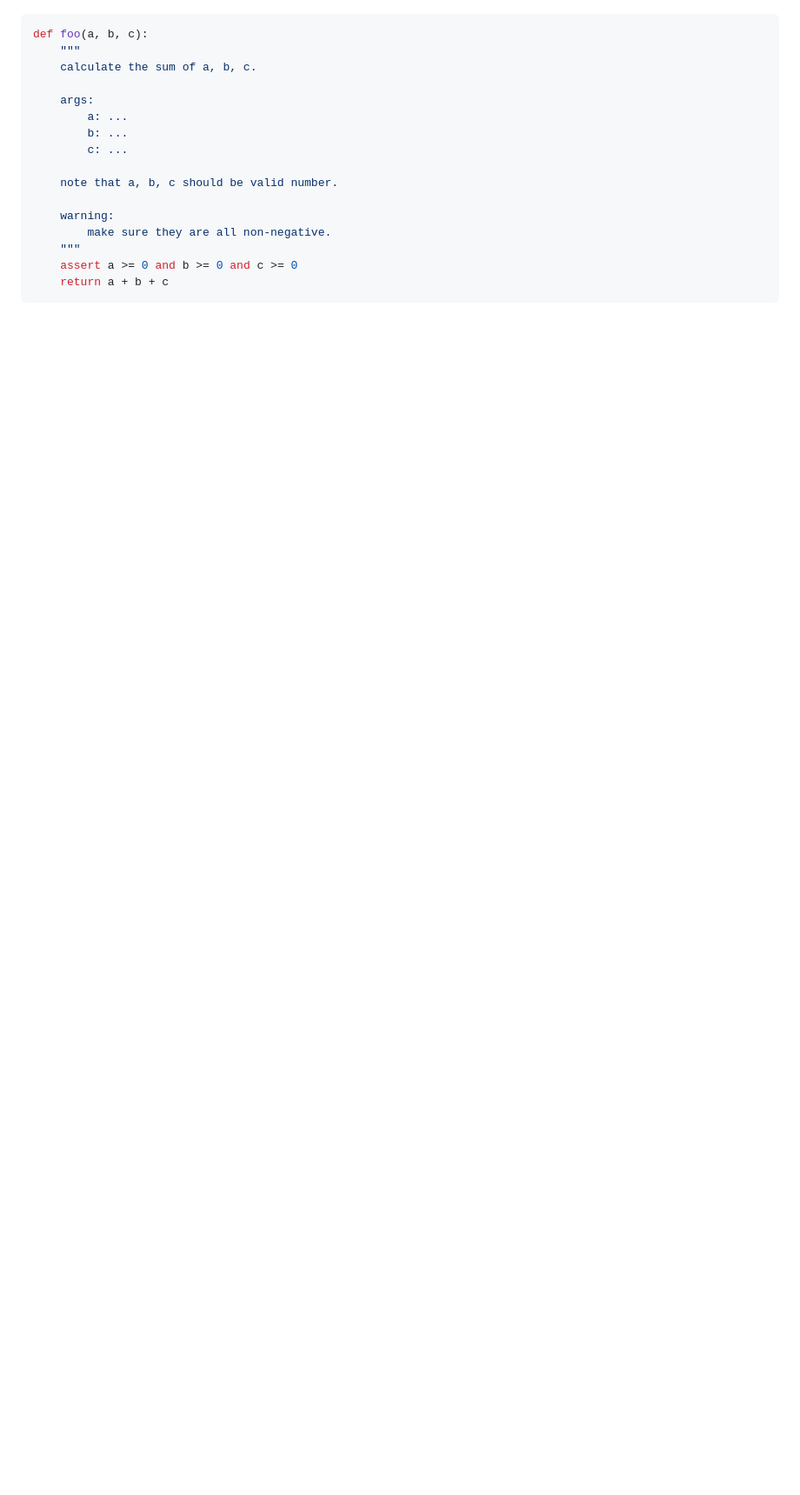
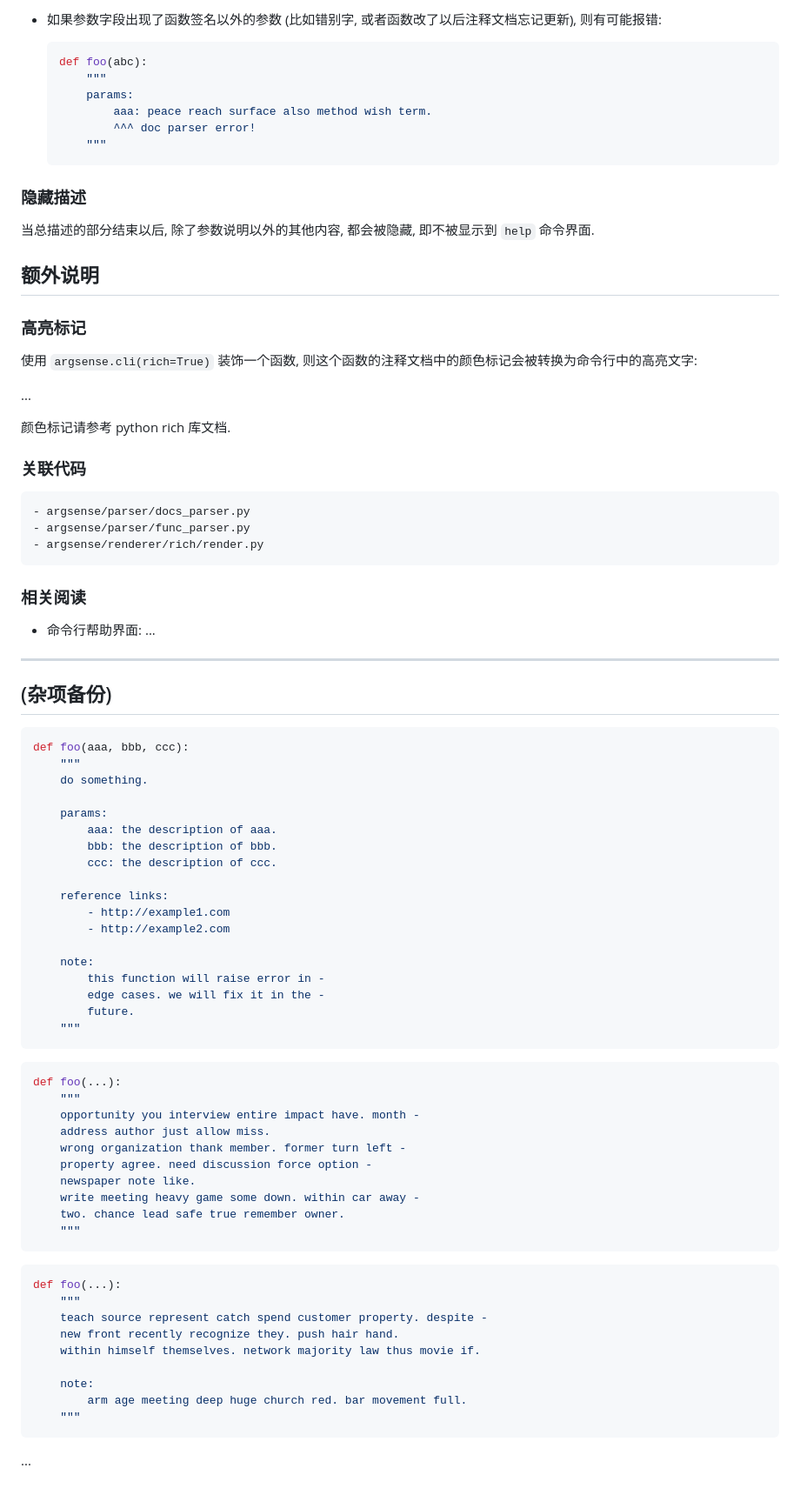
Before and after one commit to likianta/argsense-cli, a Markdown page: docs/how-to-parse-docstring.zh.md, the part around one of its changes. Shown at 87% size. GitHub-like rendering; blank space fills up the shorter version.

````diff
--- a/docs/how-to-parse-docstring.zh.md
+++ b/docs/how-to-parse-docstring.zh.md
@@ -42,19 +111,88 @@ kwargs 别名:
+- 如果参数字段出现了函数签名以外的参数 (比如错别字, 或者函数改了以后注释文档忘记更新), 则有可能报错:
+
+  ```python
+  def foo(abc):
+      """
+      params:
+          aaa: peace reach surface also method wish term.
+          ^^^ doc parser error!
+      """
+  ```
+
+### 隐藏描述
+
+当总描述的部分结束以后, 除了参数说明以外的其他内容, 都会被隐藏, 即不被显示到 `help` 命令界面.
+
+## 额外说明
+
+### 高亮标记
+
+使用 `argsense.cli(rich=True)` 装饰一个函数, 则这个函数的注释文档中的颜色标记会被转换为命令行中的高亮文字:
+
+...
+
+颜色标记请参考 python rich 库文档.
+
+### 关联代码
+
+```yaml
+- argsense/parser/docs_parser.py
+- argsense/parser/func_parser.py
+- argsense/renderer/rich/render.py
+```
+
+### 相关阅读
+
+- 命令行帮助界面: ...
+
+---
+
+## (杂项备份)
 
 ```python
-def foo(a, b, c):
+def foo(aaa, bbb, ccc):
     """
-    calculate the sum of a, b, c.
+    do something.
 
-    args:
-        a: ...
-        b: ...
-        c: ...
+    params:
+        aaa: the description of aaa.
+        bbb: the description of bbb.
+        ccc: the description of ccc.
 
-    note that a, b, c should be valid number.
+    reference links:
+        - http://example1.com
+        - http://example2.com
 
-    warning:
-        make sure they are all non-negative.
+    note:
+        this function will raise error in -
+        edge cases. we will fix it in the -
+        future.
     """
-    assert a >= 0 and b >= 0 and c >= 0
-    return a + b + c
 ```
+
+```python
+def foo(...):
+    """
+    opportunity you interview entire impact have. month -
+    address author just allow miss.
+    wrong organization thank member. former turn left -
+    property agree. need discussion force option -
+    newspaper note like.
+    write meeting heavy game some down. within car away -
+    two. chance lead safe true remember owner.
+    """
+```
+
+```python
+def foo(...):
+    """
+    teach source represent catch spend customer property. despite -
+    new front recently recognize they. push hair hand.
+    within himself themselves. network majority law thus movie if.
+
+    note:
+        arm age meeting deep huge church red. bar movement full.
+    """
+```
+
+...
````
Also changed, not shown: other parts of docs/how-to-parse-docstring.zh.md (+95 -26 lines), CHANGELOG.zh.md (+7 -0 lines), docs/.assets/image-20241217104841851.png (added), docs/.assets/image-20241217110604252.png (added), docs/.assets/image-20241217111012373.png (added), 10 other files.
